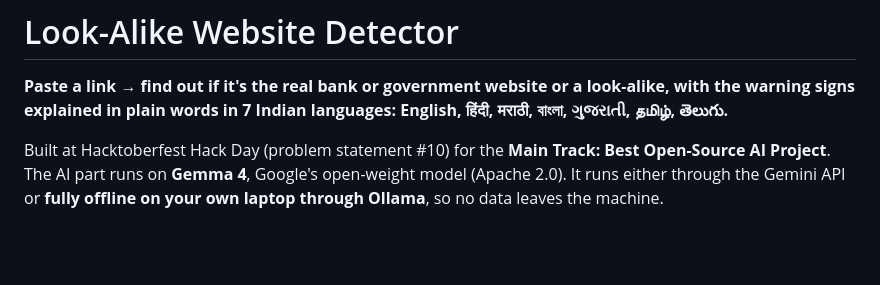
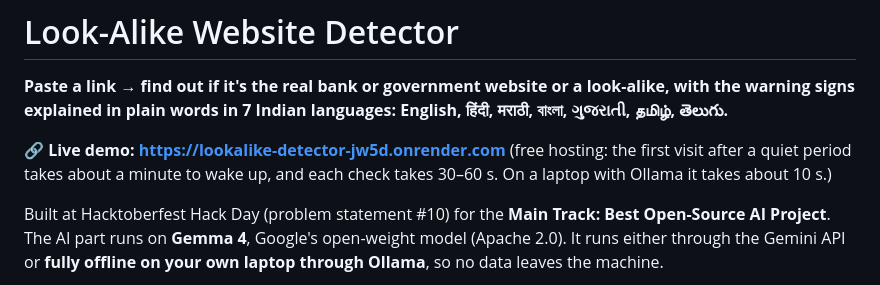
Before and after one commit to s28066226-max/lookalike-detector, a Markdown page: README.md, the part around the change. GitHub-like rendering; blank space fills up the shorter version.

Commit message:
Add live demo link to README
Co-Authored-By: Claude Opus 5.5 <noreply@anthropic.com>

```diff
--- a/README.md
+++ b/README.md
@@ -3,6 +3,8 @@
 # Look-Alike Website Detector
 
 **Paste a link → find out if it's the real bank or government website or a look-alike, with the warning signs explained in plain words in 7 Indian languages: English, हिंदी, मराठी, বাংলা, ગુજરાતી, தமிழ், తెలుగు.**
+
+**🔗 Live demo: https://lookalike-detector-jw5d.onrender.com** (free hosting: the first visit after a quiet period takes about a minute to wake up, and each check takes 30–60 s. On a laptop with Ollama it takes about 10 s.)
 
 Built at Hacktoberfest Hack Day (problem statement #10) for the **Main Track: Best Open-Source AI Project**. The AI part runs on **Gemma 4**, Google's open-weight model (Apache 2.0). It runs either through the Gemini API or **fully offline on your own laptop through Ollama**, so no data leaves the machine.
 
```
